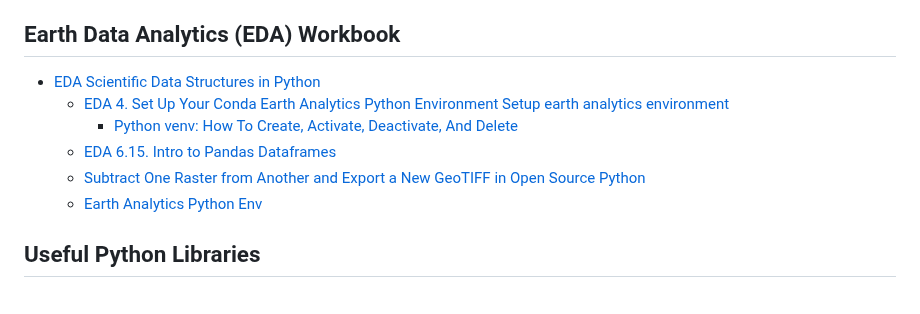
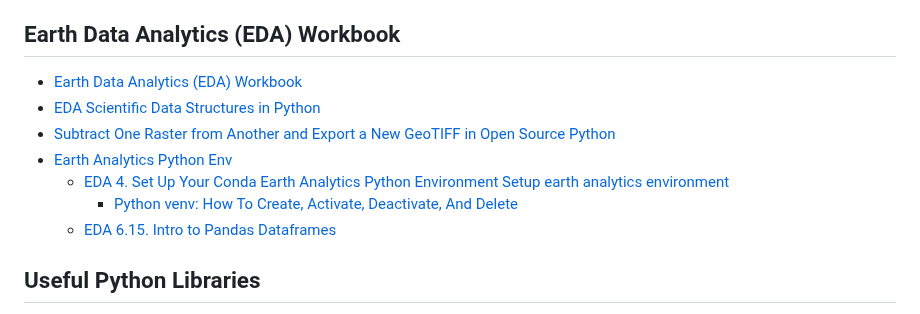
Before and after one commit to byandell-envsys/landmapy, a Markdown page: references.md, the part around one of its changes. Drawn GitHub-style.

Commit message:
edit references

```diff
--- a/references.md
+++ b/references.md
@@ -36,12 +36,13 @@ Please offer suggestions to improve.
 
 ## Earth Data Analytics (EDA) Workbook
 
+- [Earth Data Analytics (EDA) Workbook](#earth-data-analytics-eda-workbook)
 - [EDA Scientific Data Structures in Python](https://www.earthdatascience.org/courses/intro-to-earth-data-science/scientific-data-structures-python/)
+- [Subtract One Raster from Another and Export a New GeoTIFF in Open Source Python](https://www.earthdatascience.org/courses/use-data-open-source-python/intro-raster-data-python/raster-data-processing/subtract-rasters-in-python/)
+- [Earth Analytics Python Env](https://github.com/earthlab/earth-analytics-python-env)
   -  [EDA 4. Set Up Your Conda Earth Analytics Python Environment Setup earth analytics environment](https://www.earthdatascience.org/workshops/setup-earth-analytics-python/setup-python-conda-earth-analytics-environment/)
       - [Python venv: How To Create, Activate, Deactivate, And Delete](https://python.land/virtual-environments/virtualenv)
   - [EDA 6.15. Intro to Pandas Dataframes](https://www.earthdatascience.org/courses/intro-to-earth-data-science/scientific-data-structures-python/pandas-dataframes/)
-  - [Subtract One Raster from Another and Export a New GeoTIFF in Open Source Python](https://www.earthdatascience.org/courses/use-data-open-source-python/intro-raster-data-python/raster-data-processing/subtract-rasters-in-python/)
-  - [Earth Analytics Python Env](https://github.com/earthlab/earth-analytics-python-env)
 
 ## Useful Python Libraries
 
```
Also changed, not shown: other parts of references.md (+1 -1 lines).
